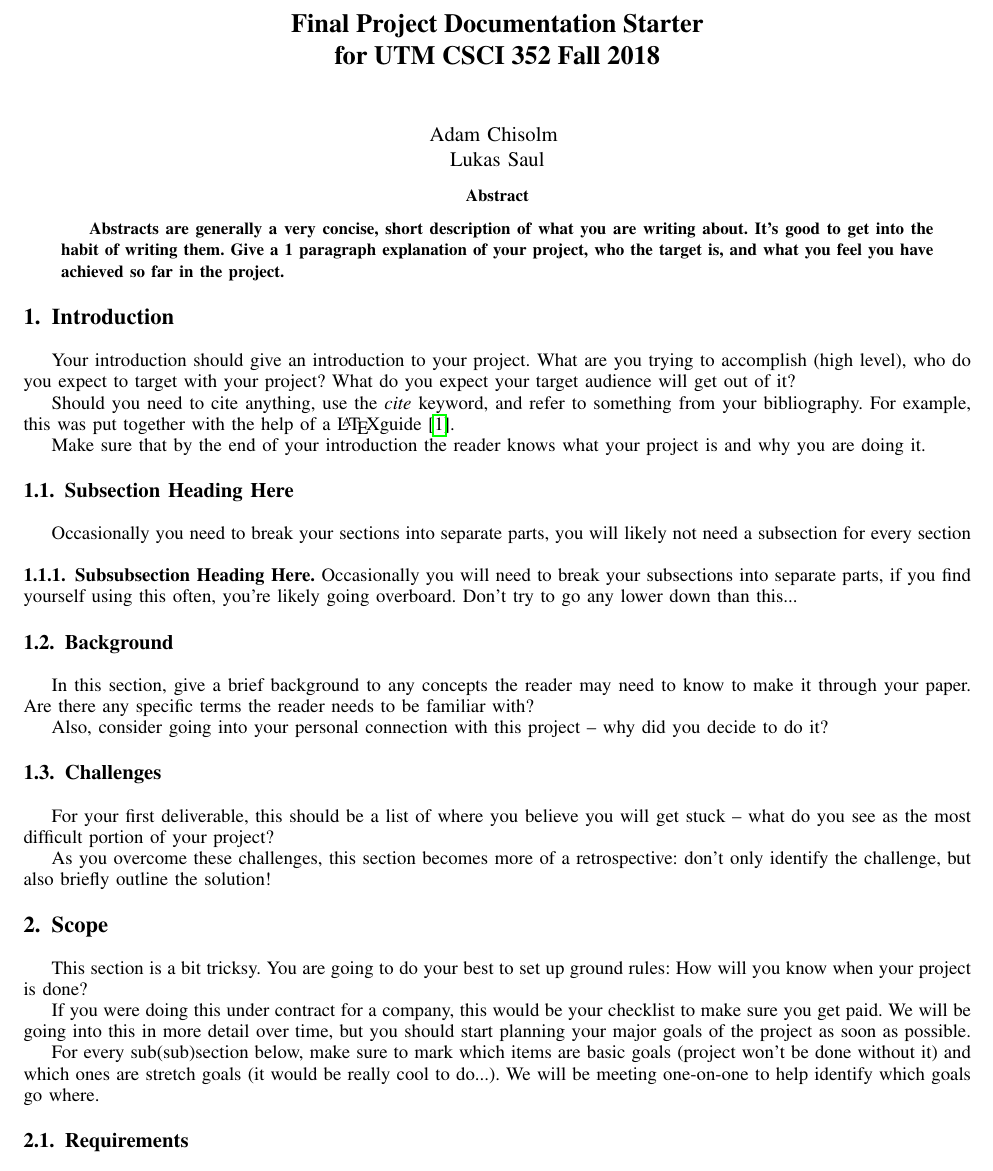
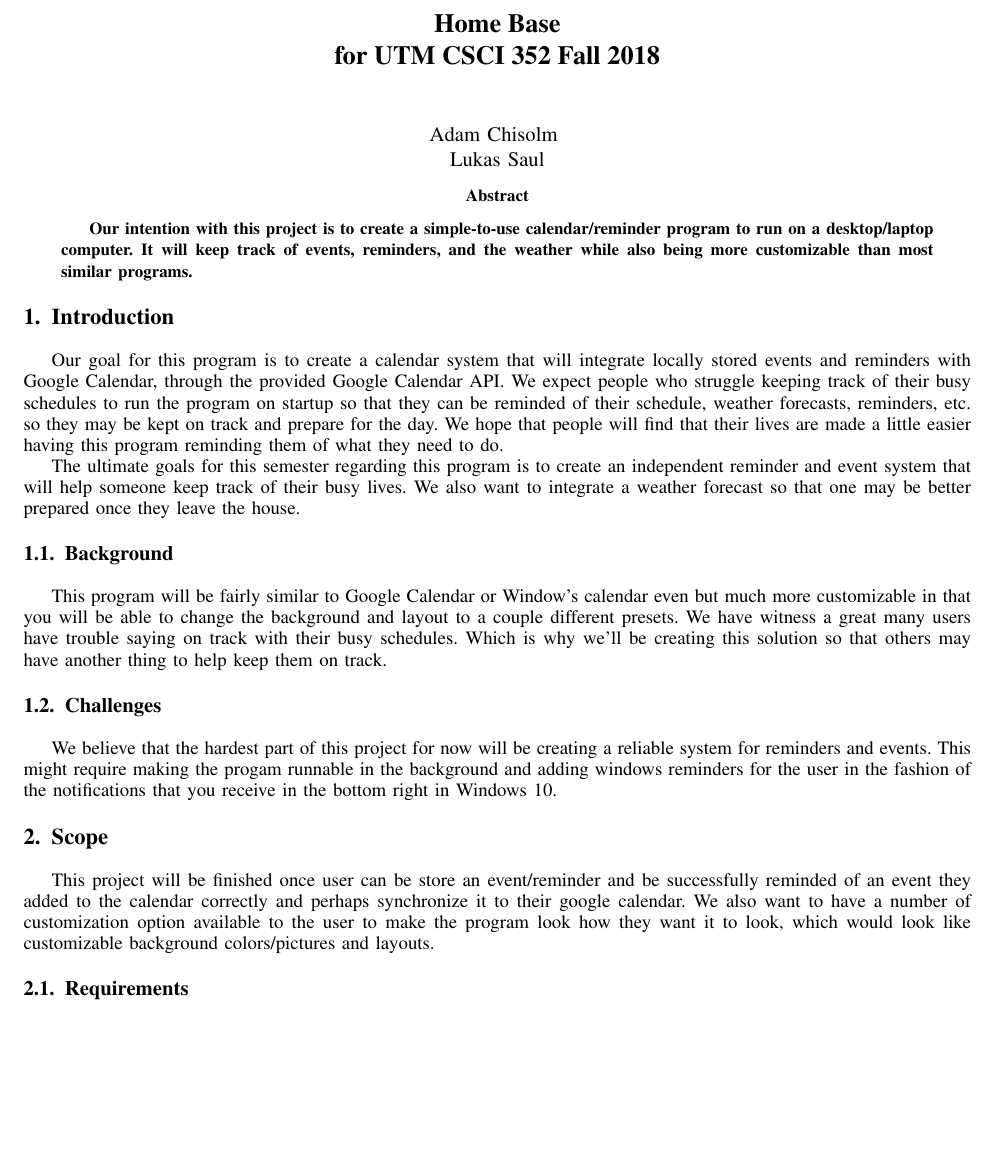
Before and after one commit to luksaul23/NEWCSCI352CALENDAR, a LaTeX paper (Documentation/ProjectDocumentation.tex): part of page 1 of 4, cut at the place of the change, the shorter picture padded with empty space. Compiled offline with pdfLaTeX.

Commit message:
Documentation updated from previous version taking into account Dr. Ericson's suggestions.

```diff
--- a/Documentation/ProjectDocumentation.tex
+++ b/Documentation/ProjectDocumentation.tex
@@ -384,7 +384,7 @@
 % Linebreaks \\ can be used within to get better formatting as desired.
 % Do not put math or special symbols in the title.
 %File name goes here: Change for every lab!
-\title{Final Project Documentation Starter\\ for UTM CSCI 352 Fall 2018}
+\title{Home Base\\ for UTM CSCI 352 Fall 2018}
 %
 %
 % author names and IEEE memberships
@@ -475,7 +475,7 @@
 % in the abstract or keywords.
 \IEEEtitleabstractindextext{%
 \begin{abstract}
-Abstracts are generally a very concise, short description of what you are writing about.  It's good to get into the habit of writing them.  Give a 1 paragraph explanation of your project, who the target is, and what you feel you have achieved so far in the project.
+Our intention with this project is to create a simple-to-use calendar/reminder program to run on a desktop/laptop computer. It will keep track of events, reminders, and the weather while also being more customizable than most similar programs.
 \end{abstract}
 
 %As the comment below states, you usually only do these when you're doing a final submission of a paper, to make it easier to find your work when searching.
@@ -536,23 +536,20 @@ Abstracts are generally a very concise, short description of what you are writin
 %
 % Here we have the typical use of a "T" for an initial drop letter
 % and "HIS" in caps to complete the first word.
-Your introduction should give an introduction to your project.  What are you trying to accomplish (high level), who do you expect to target with your project?  What do you expect your target audience will get out of it?
 
-Should you need to cite anything, use the \emph{cite} keyword, and refer to something from your bibliography.  For example, this was put together with the help of a \LaTeX guide\cite{IEEEhowto:kopka}.
+Our goal for this program is to create a calendar system that will integrate locally stored events and reminders with Google Calendar, through the provided Google Calendar API. We expect people who struggle keeping track of their busy schedules to run the program on startup so that they can be reminded of their schedule, weather forecasts, reminders, etc. so they may be kept on track and prepare for the day. We hope that people will find that their lives are made a little easier having this program reminding them of what they need to do.
+
+The ultimate goals for this semester regarding this program is to create an independent reminder and event system that will help someone keep track of their busy lives. We also want to integrate a weather forecast so that one may be better prepared once they leave the house.
 
 
-Make sure that by the end of your introduction the reader knows what your project is and why you are doing it.
-
-
-
-\subsection{Subsection Heading Here}
-Occasionally you need to break your sections into separate parts, you will likely not need a subsection for every section
+%\subsection{Subsection Heading Here}
+%Occasionally you need to break your sections into separate parts, you will likely not need a subsection for every section
 
 % needed in second column of first page if using \IEEEpubid
 %\IEEEpubidadjcol
 
-\subsubsection{Subsubsection Heading Here}
-Occasionally you will need to break your subsections into separate parts, if you find yourself using this often, you're likely going overboard.  Don't try to go any lower down than this...
+%\subsubsection{Subsubsection Heading Here}
+%Occasionally you will need to break your subsections into separate parts, if you find yourself using this often, you're likely going overboard.  Don't try to go any lower down than this...
 
 
 % An example of a floating figure using the graphicx package.
@@ -651,22 +648,21 @@ Occasionally you will need to break your subsections into separate parts, if you
 % \fnbelowfloat command of the stfloats package.
 
 \subsection{Background}
-In this section, give a brief background to any concepts the reader may need to know to make it through your paper.   Are there any specific terms the reader needs to be familiar with?
 
-Also, consider going into your personal connection with this project -- why did you decide to do it?
+This program will be fairly similar to Google Calendar or Window's calendar even but much more customizable in that you will be able to change the background and layout to a couple different presets. We have witness a great many users have trouble saying on track with their busy schedules. Which is why we'll be creating this solution so that others may have another thing to help keep them on track.
 
 \subsection{Challenges}
-For your first deliverable, this should be a list of where you believe you will get stuck -- what do you see as the most difficult portion of your project?
-
-As you overcome these challenges, this section becomes more of a retrospective: don't only identify the challenge, but also briefly outline the solution!
-
+We believe that the hardest part of this project for now will be creating a reliable system for reminders and events. This might require making the progam runnable in the background and adding windows reminders for the user in the fashion of the notifications that you receive in the bottom right in Windows 10.
 
 \section{Scope}
-This section is a bit tricksy.  You are going to do your best to set up ground rules:  How will you know when your project is done?
 
-If you were doing this under contract for a company, this would be your checklist to make sure you get paid.  We will be going into this in more detail over time, but you should start planning your major goals of the project as soon as possible.
+This project will be finished once user can be store an event/reminder and be successfully reminded of an event they added to the calendar correctly and perhaps synchronize it to their google calendar. We also want to have a number of customization option available to the user to make the program look how they want it to look, which would look like customizable background colors/pictures and layouts.
 
-For every sub(sub)section below, make sure to mark which items are basic goals (project won't be done without it) and which ones are stretch goals (it would be really cool to do...).  We will be meeting one-on-one to help identify which goals go where.
+%This section is a bit tricksy.  You are going to do your best to set up ground rules:  How will you know when your project is done?
+
+%If you were doing this under contract for a company, this would be your checklist to make sure you get paid.  We will be going into this in more detail over time, but you should start planning your major goals of the project as soon as possible.
+
+%For every sub(sub)section below, make sure to mark which items are basic goals (project won't be done without it) and which ones are stretch goals (it would be really cool to do...).  We will be meeting one-on-one to help identify which goals go where.
 
 \subsection{Requirements}
 As part of fleshing out the scope of your requirements, you'll also need to keep in mind both your functional and non-functional requirements.  These should be listed, and explained in detail as necessary.  Use this area to explain how you gathered these requirements.
```
Also changed, not shown: Documentation/ProjectDocumentation.pdf, 1 other file.
